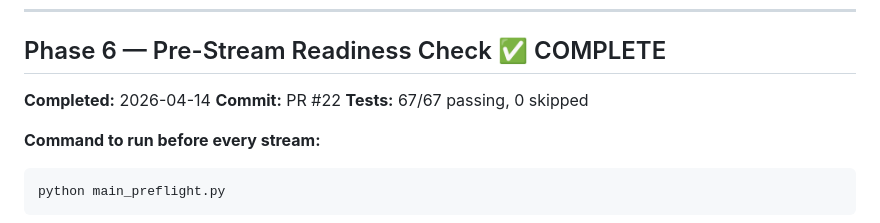
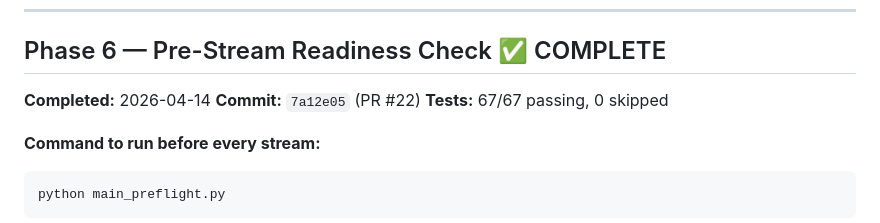
Before and after one commit to LegnaPetiteTour/Miktos-Agentic-System, a Markdown page: docs/ROADMAP.md, the part around the change. GitHub-like rendering.

Commit message:
docs: pin Phase 6 squash commit hash in ROADMAP (#23)

```diff
--- a/docs/ROADMAP.md
+++ b/docs/ROADMAP.md
@@ -217,7 +217,7 @@ Message log (2026-04-14T05:04:18Z UTC):
 ## Phase 6 — Pre-Stream Readiness Check ✅ COMPLETE
 
 **Completed:** 2026-04-14
-**Commit:** PR #22
+**Commit:** `7a12e05` (PR #22)
 **Tests:** 67/67 passing, 0 skipped
 
 **Command to run before every stream:**
```
